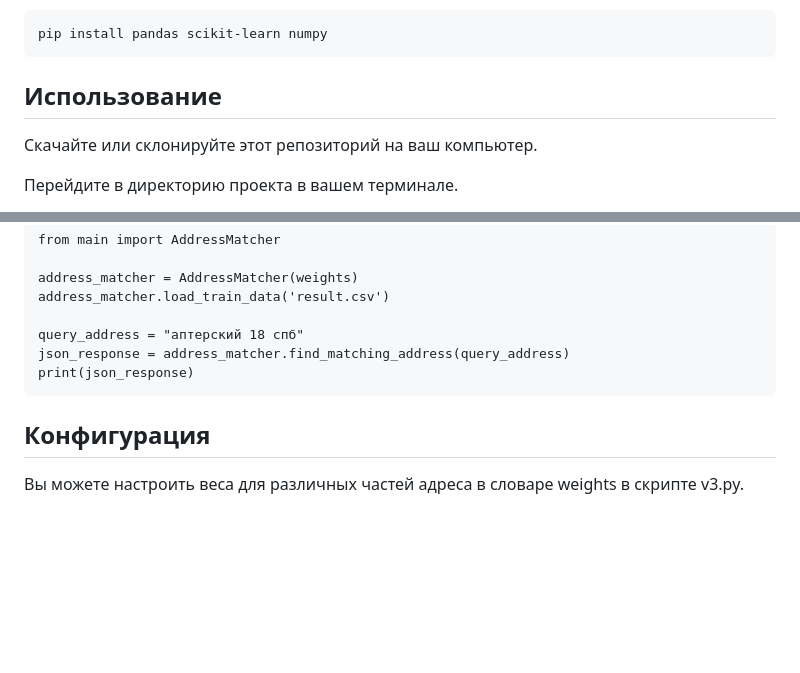
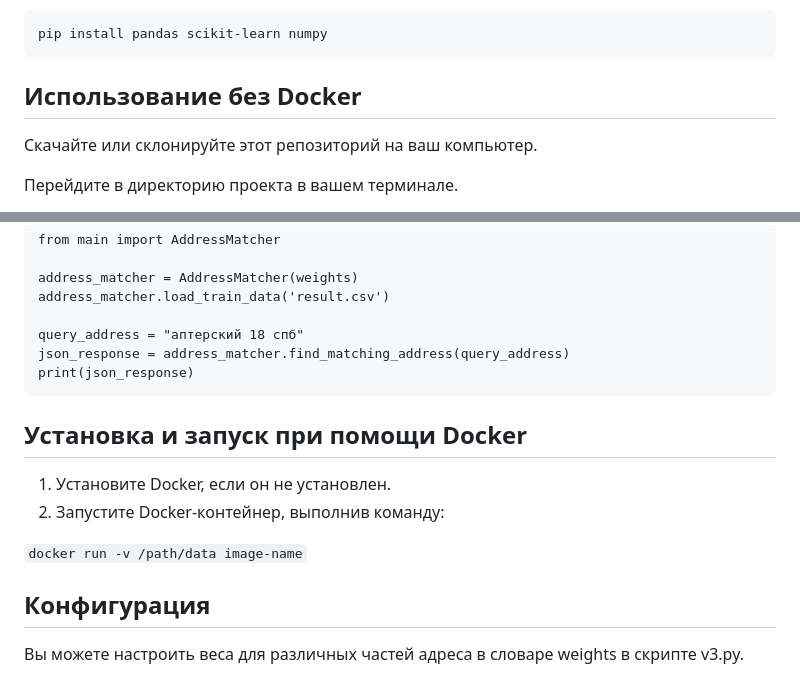
Before and after one commit to oktober13/hack_ai_25082023, a Markdown page: README.md, 2 parts joined by grey strips. Drawn GitHub-style; blank space fills up the shorter version.

````diff
--- a/README.md
+++ b/README.md
@@ -67,7 +67,7 @@ numpy==1.25.2
 pip install pandas scikit-learn numpy
 ```
 
-## Использование
+## Использование без Docker
 
 Скачайте или склонируйте этот репозиторий на ваш компьютер.
 
@@ -103,6 +103,14 @@ json_response = address_matcher.find_matching_address(query_address)
 print(json_response)
 ```
 
+## Установка и запуск при помощи Docker
+
+1. Установите Docker, если он не установлен.
+2. Запустите Docker-контейнер, выполнив команду:
+
+`docker run -v /path/data image-name`
+
+
 ## Конфигурация
 
 Вы можете настроить веса для различных частей адреса в словаре weights в скрипте v3.py.
````
